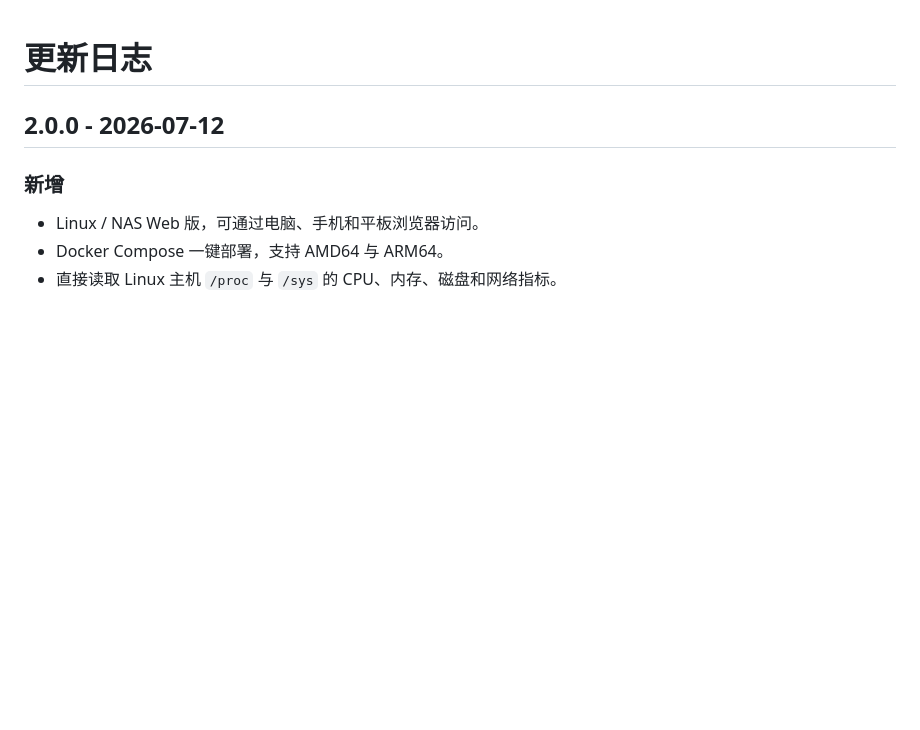
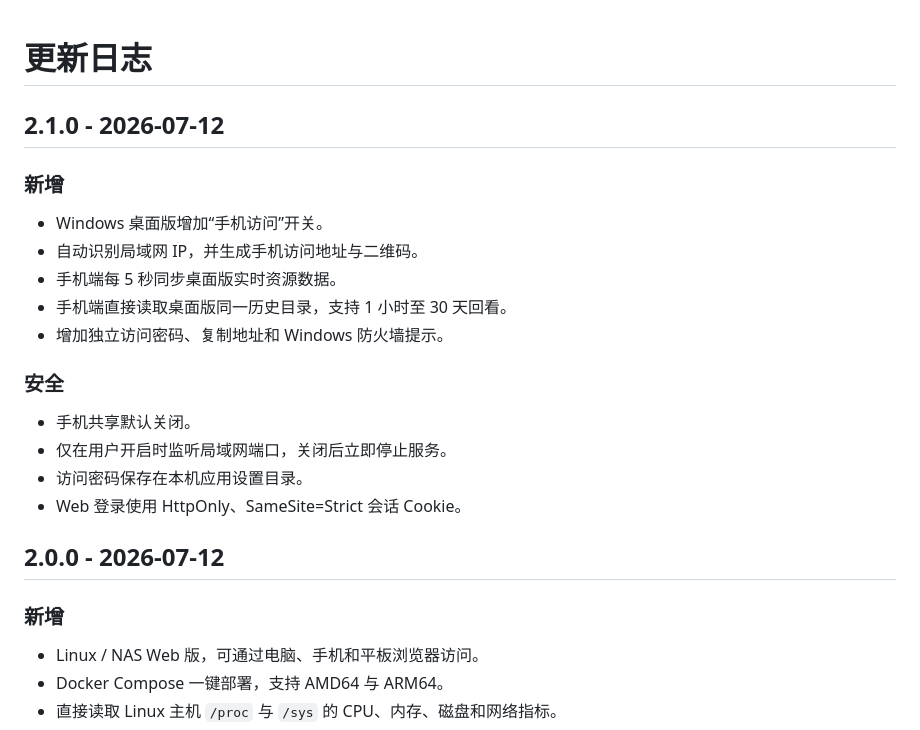
Before and after one commit to piercemacleod0-hub/PulseBoard, a Markdown page: CHANGELOG.md, the part around the change. Drawn GitHub-style; blank space fills up the shorter version.

```diff
--- a/CHANGELOG.md
+++ b/CHANGELOG.md
@@ -1,4 +1,21 @@
 # 更新日志
+
+## 2.1.0 - 2026-07-12
+
+### 新增
+
+- Windows 桌面版增加“手机访问”开关。
+- 自动识别局域网 IP，并生成手机访问地址与二维码。
+- 手机端每 5 秒同步桌面版实时资源数据。
+- 手机端直接读取桌面版同一历史目录，支持 1 小时至 30 天回看。
+- 增加独立访问密码、复制地址和 Windows 防火墙提示。
+
+### 安全
+
+- 手机共享默认关闭。
+- 仅在用户开启时监听局域网端口，关闭后立即停止服务。
+- 访问密码保存在本机应用设置目录。
+- Web 登录使用 HttpOnly、SameSite=Strict 会话 Cookie。
 
 ## 2.0.0 - 2026-07-12
 
```
Also changed, not shown: README.md (+15 -0 lines), docs/images/windows-mobile-share.png (added), 8 other files.
